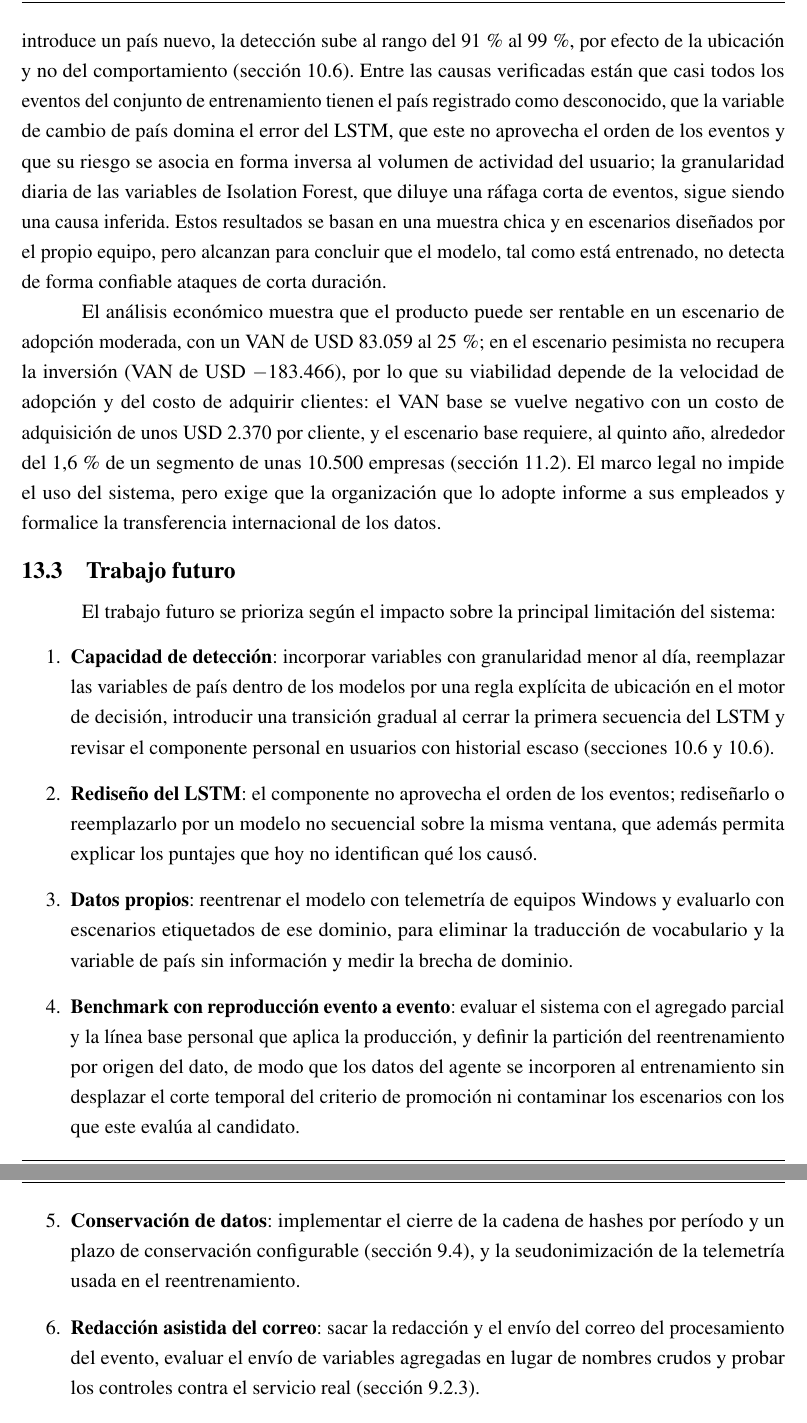
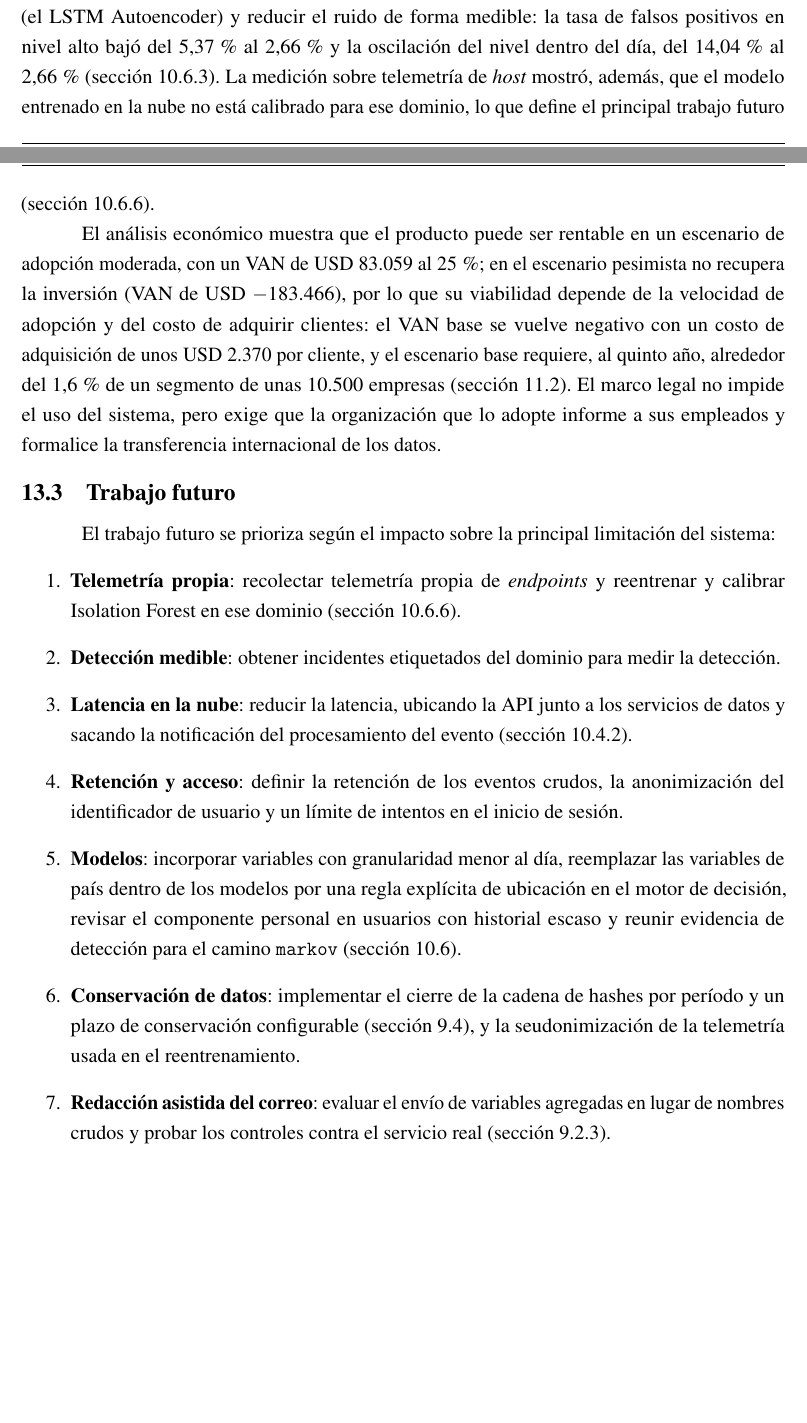
Before and after one commit to fedemuntaabski/PFI-Latex, a LaTeX book (main.tex, which reads chapters/conclusiones.tex): two parts of pages 187 and 188 of 276 before the commit and two parts of pages 186 and 187 of 276 after it, joined at a grey line, cut at the place of the change, the shorter picture padded with empty space. Compiled offline with pdfLaTeX.

Commit message:
Capítulo 13: cumplimiento de objetivos, resultados principales y trabajo futuro actualizados

```diff
--- a/chapters/conclusiones.tex
+++ b/chapters/conclusiones.tex
@@ -54,13 +47,4 @@
-exfiltración introduce un país nuevo, la detección sube al rango del 91\,\% al 99\,\%, por efecto
-de la ubicación y no del comportamiento (sección~\ref{sec:benchmark}). Entre las causas verificadas
-están que casi todos los eventos del conjunto de entrenamiento tienen el país registrado como
-desconocido, que la variable de cambio de país domina el error del LSTM, que este no aprovecha el
-orden de los eventos y que su riesgo se asocia en forma inversa al volumen de actividad del
-usuario; la granularidad diaria de las variables de Isolation Forest, que diluye una ráfaga corta
-de eventos, sigue siendo una causa inferida. Estos resultados
-se basan en una muestra chica y en escenarios diseñados por el propio equipo, pero alcanzan para
-concluir que el modelo, tal como está entrenado, no detecta de forma confiable ataques de corta
-duración.
+El resultado más débil sigue siendo la capacidad de detección, que no puede medirse con los datos disponibles: ningún conjunto del dominio incluye ataques etiquetados. La revisión de modelos permitió, sin embargo, reemplazar un componente que no cumplía su propósito (el LSTM Autoencoder) y reducir el ruido de forma medible: la tasa de falsos positivos en nivel alto bajó del 5,37\,\% al 2,66\,\% y la oscilación del nivel dentro del día, del 14,04\,\% al 2,66\,\% (sección~\ref{sec:revision-evolucion}). La medición sobre telemetría de \emph{host} mostró, además, que el modelo entrenado en la nube no está calibrado para ese dominio, lo que define el principal trabajo futuro (sección~\ref{sec:revision-transferencia}).
 
 El análisis económico muestra que el producto puede ser rentable en un escenario de adopción
 moderada, con un VAN de USD 83.059 al 25\,\%; en el escenario pesimista no recupera la inversión (VAN de USD $-$183.466), por lo que su viabilidad depende de la velocidad de
@@ -71,27 +55,21 @@
 \section{Trabajo futuro}\label{sec:trabajo-futuro}
 El trabajo futuro se prioriza según el impacto sobre la principal limitación del sistema:
 \begin{enumerate}
-  \item \textbf{Capacidad de detección}: incorporar variables con granularidad menor al día,
-        reemplazar las variables de país dentro de los modelos por una regla explícita de
-        ubicación en el motor de decisión, introducir una transición gradual al cerrar la primera
-        secuencia del LSTM y revisar el componente personal en usuarios con historial escaso
-        (secciones~\ref{sec:interpretacion} y~\ref{sec:benchmark}).
-  \item \textbf{Rediseño del LSTM}: el componente no aprovecha el orden de los eventos; rediseñarlo
-        o reemplazarlo por un modelo no secuencial sobre la misma ventana, que además permita
-        explicar los puntajes que hoy no identifican qué los causó.
-  \item \textbf{Datos propios}: reentrenar el modelo con telemetría de equipos Windows y evaluarlo
-        con escenarios etiquetados de ese dominio, para eliminar la traducción de vocabulario y la
-        variable de país sin información y medir la brecha de dominio.
-  \item \textbf{Benchmark con reproducción evento a evento}: evaluar el sistema con el agregado
-        parcial y la línea base personal que aplica la producción, y definir la partición del
-        reentrenamiento por origen del dato, de modo que los datos del agente se incorporen al
-        entrenamiento sin desplazar el corte temporal del criterio de promoción ni contaminar los
-        escenarios con los que este evalúa al candidato.
+  \item \textbf{Telemetría propia}: recolectar telemetría propia de \emph{endpoints} y reentrenar y
+        calibrar Isolation Forest en ese dominio (sección~\ref{sec:revision-transferencia}).
+  \item \textbf{Detección medible}: obtener incidentes etiquetados del dominio para medir la detección.
+  \item \textbf{Latencia en la nube}: reducir la latencia, ubicando la API junto a los servicios de datos
+        y sacando la notificación del procesamiento del evento (sección~\ref{sec:latencia-aws}).
+  \item \textbf{Retención y acceso}: definir la retención de los eventos crudos, la anonimización del
+        identificador de usuario y un límite de intentos en el inicio de sesión.
+  \item \textbf{Modelos}: incorporar variables con granularidad menor al día, reemplazar las variables
+        de país dentro de los modelos por una regla explícita de ubicación en el motor de decisión,
+        revisar el componente personal en usuarios con historial escaso y reunir evidencia de
+        detección para el camino \texttt{markov} (sección~\ref{sec:revision-modelos}).
   \item \textbf{Conservación de datos}: implementar el cierre de la cadena de hashes por período y
         un plazo de conservación configurable (sección~\ref{sec:tratamiento-datos}), y la seudonimización de la telemetría usada en el reentrenamiento.
-  \item \textbf{Redacción asistida del correo}: sacar la redacción y el envío del correo del procesamiento del
-        evento, evaluar el envío de variables agregadas en lugar de nombres crudos y probar los
-        controles contra el servicio real (sección~\ref{sec:prompt-injection}).
+  \item \textbf{Redacción asistida del correo}: evaluar el envío de variables agregadas en lugar de
+        nombres crudos y probar los controles contra el servicio real (sección~\ref{sec:prompt-injection}).
   \item \textbf{Pruebas}: agregar pruebas al \emph{frontend}, a la cadena de hashes (RNF-09) y a la concurrencia con varios usuarios (RNF-14), automatizar la verificación de las mitigaciones en el equipo y medir la latencia con
         el Redis gestionado y varios agentes concurrentes.
   \item \textbf{Seguridad}: implementar la autenticación mutua por certificado y la firma de las respuestas del PDP (un segundo sitio del
```
Also changed, not shown: revision_modelos_latex.md (+16 -0 lines), chapters/conclusiones.tex (15 more changed lines).
